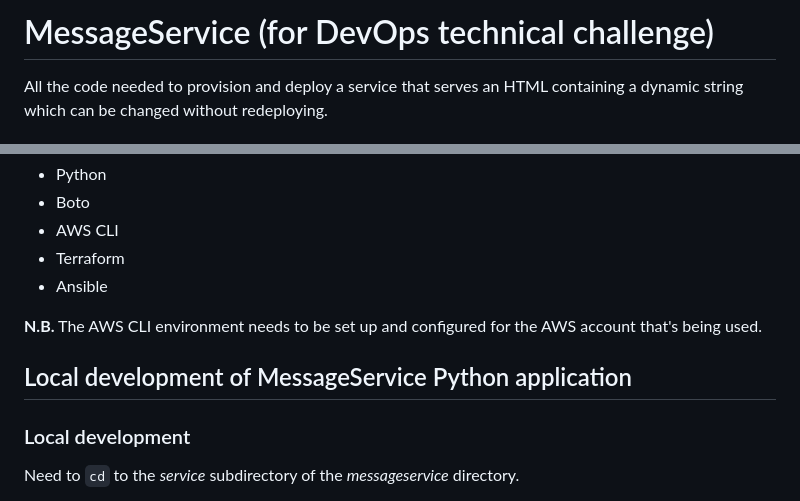
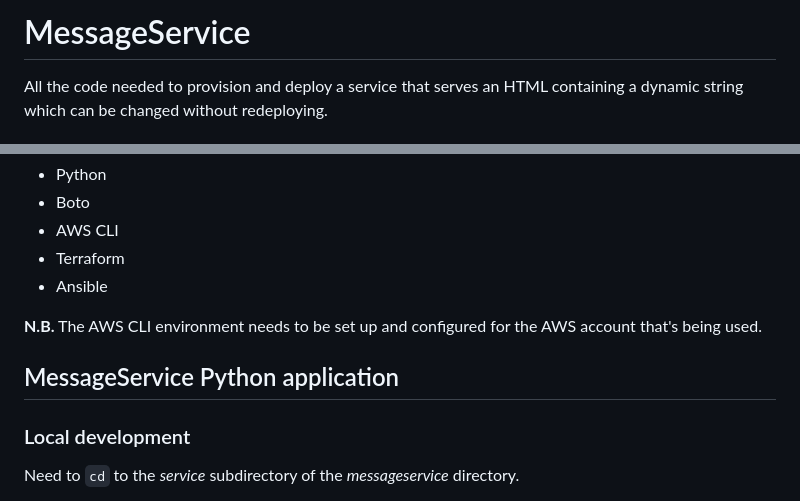
Before and after one commit to mattbrock/messageservice, a Markdown page: README.md, 2 parts joined by grey strips. Rendered like a GitHub page.

```diff
--- a/README.md
+++ b/README.md
@@ -1,4 +1,4 @@
-# MessageService (for DevOps technical challenge)
+# MessageService
 
 All the code needed to provision and deploy a service that serves an HTML containing a dynamic string which can be changed without redeploying.
 
@@ -17,7 +17,8 @@ All the code needed to provision and deploy a service that serves an HTML contai
 * Ansible
 
 **N.B.** The AWS CLI environment needs to be set up and configured for the AWS account that's being used.
-## Local development of MessageService Python application
+
+## MessageService Python application
 
 ### Local development
 
```
